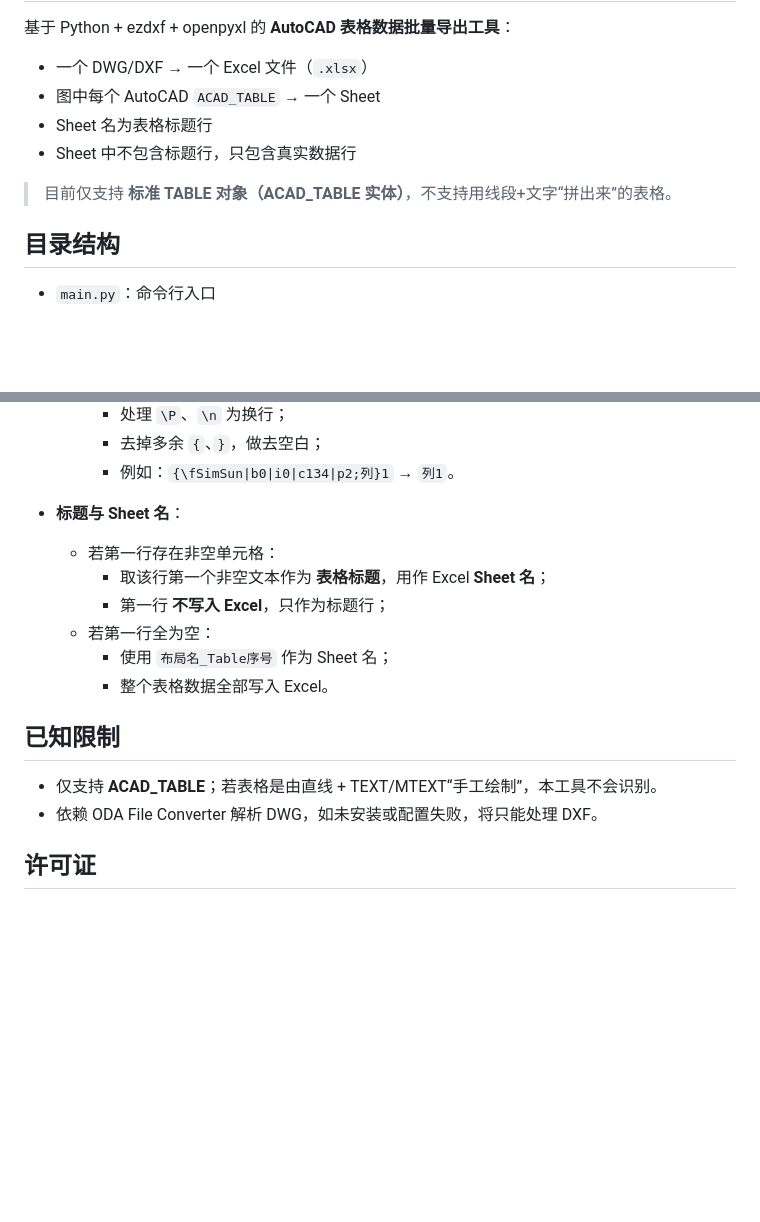
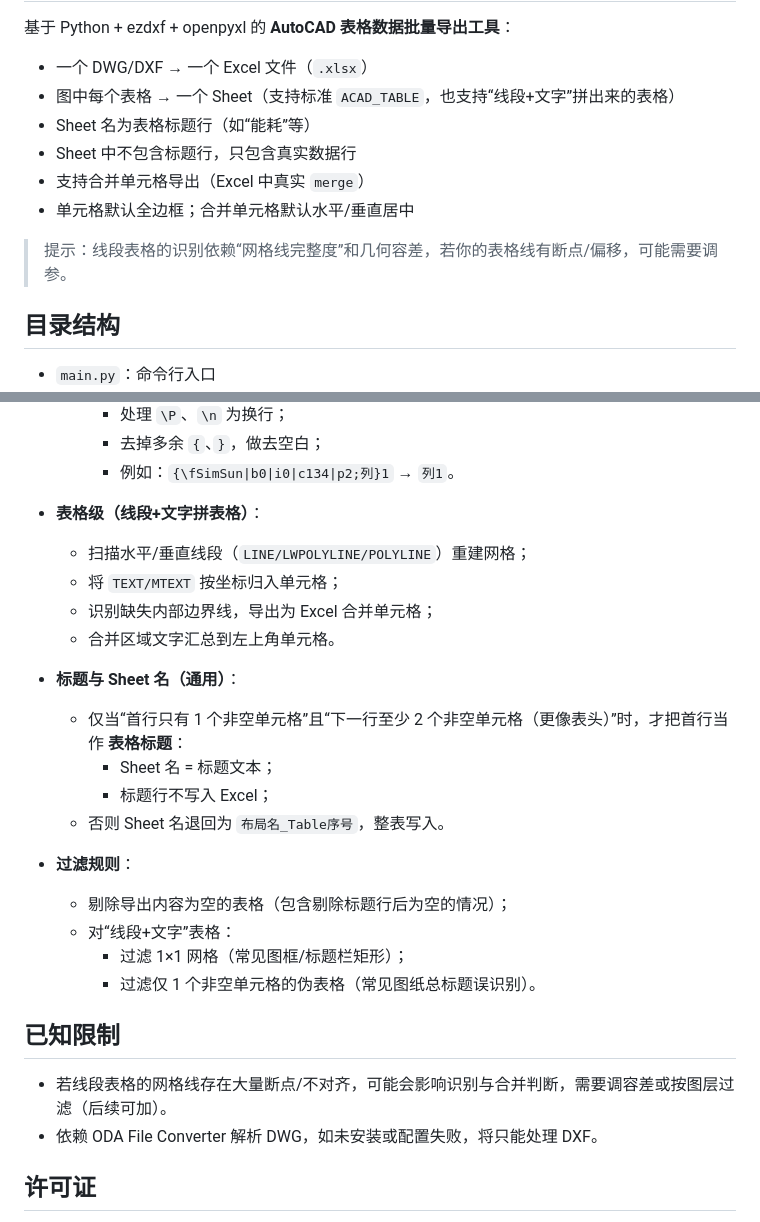
Before and after one commit to natewangdev/dwg-table-exporter, a Markdown page: README.md, 2 parts joined by grey strips. Rendered like a GitHub page; blank space fills up the shorter version.

```diff
--- a/README.md
+++ b/README.md
@@ -4,11 +4,13 @@ dwg-table-exporter
 基于 Python + ezdxf + openpyxl 的 **AutoCAD 表格数据批量导出工具**：
 
 - 一个 DWG/DXF → 一个 Excel 文件（`.xlsx`）
-- 图中每个 AutoCAD `ACAD_TABLE` → 一个 Sheet
-- Sheet 名为表格标题行
+- 图中每个表格 → 一个 Sheet（支持标准 `ACAD_TABLE`，也支持“线段+文字”拼出来的表格）
+- Sheet 名为表格标题行（如“能耗”等）
 - Sheet 中不包含标题行，只包含真实数据行
+- 支持合并单元格导出（Excel 中真实 `merge`）
+- 单元格默认全边框；合并单元格默认水平/垂直居中
 
-> 目前仅支持 **标准 TABLE 对象（ACAD_TABLE 实体）**，不支持用线段+文字“拼出来”的表格。
+> 提示：线段表格的识别依赖“网格线完整度”和几何容差，若你的表格线有断点/偏移，可能需要调参。
 
 目录结构
 --------
@@ -105,18 +107,28 @@ pip install -r requirements.txt
     - 去掉多余 `{`、`}`，做去空白；
     - 例如：`{\fSimSun|b0|i0|c134|p2;列}1` → `列1`。
 
-- **标题与 Sheet 名**：
-  - 若第一行存在非空单元格：
-    - 取该行第一个非空文本作为 **表格标题**，用作 Excel **Sheet 名**；
-    - 第一行 **不写入 Excel**，只作为标题行；
-  - 若第一行全为空：
-    - 使用 `布局名_Table序号` 作为 Sheet 名；
-    - 整个表格数据全部写入 Excel。
+- **表格级（线段+文字拼表格）**：
+  - 扫描水平/垂直线段（`LINE/LWPOLYLINE/POLYLINE`）重建网格；
+  - 将 `TEXT/MTEXT` 按坐标归入单元格；
+  - 识别缺失内部边界线，导出为 Excel 合并单元格；
+  - 合并区域文字汇总到左上角单元格。
+
+- **标题与 Sheet 名（通用）**：
+  - 仅当“首行只有 1 个非空单元格”且“下一行至少 2 个非空单元格（更像表头）”时，才把首行当作 **表格标题**：
+    - Sheet 名 = 标题文本；
+    - 标题行不写入 Excel；
+  - 否则 Sheet 名退回为 `布局名_Table序号`，整表写入。
+
+- **过滤规则**：
+  - 剔除导出内容为空的表格（包含剔除标题行后为空的情况）；
+  - 对“线段+文字”表格：
+    - 过滤 1×1 网格（常见图框/标题栏矩形）；
+    - 过滤仅 1 个非空单元格的伪表格（常见图纸总标题误识别）。
 
 已知限制
 --------
 
-- 仅支持 **ACAD_TABLE**；若表格是由直线 + TEXT/MTEXT“手工绘制”，本工具不会识别。
+- 若线段表格的网格线存在大量断点/不对齐，可能会影响识别与合并判断，需要调容差或按图层过滤（后续可加）。
 - 依赖 ODA File Converter 解析 DWG，如未安装或配置失败，将只能处理 DXF。
 
 许可证
```
